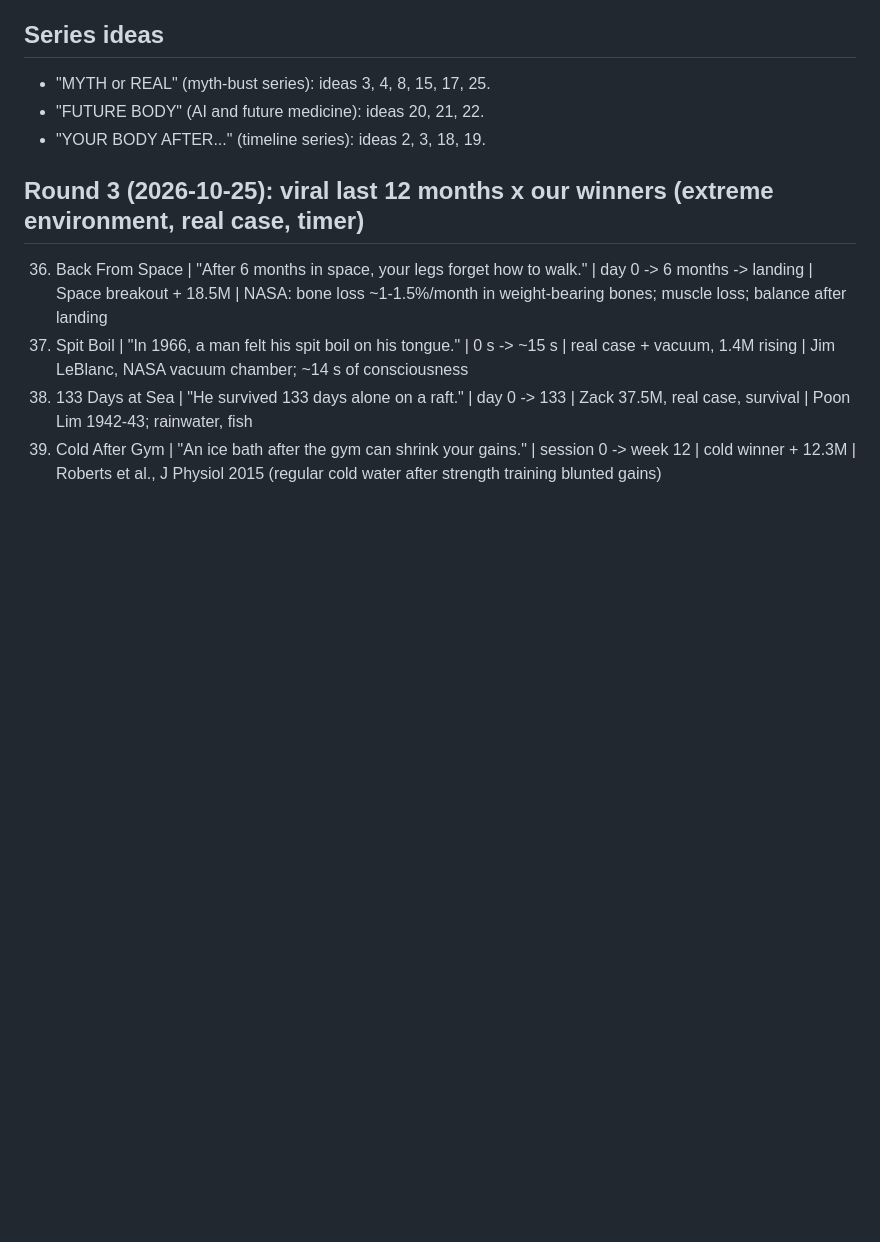
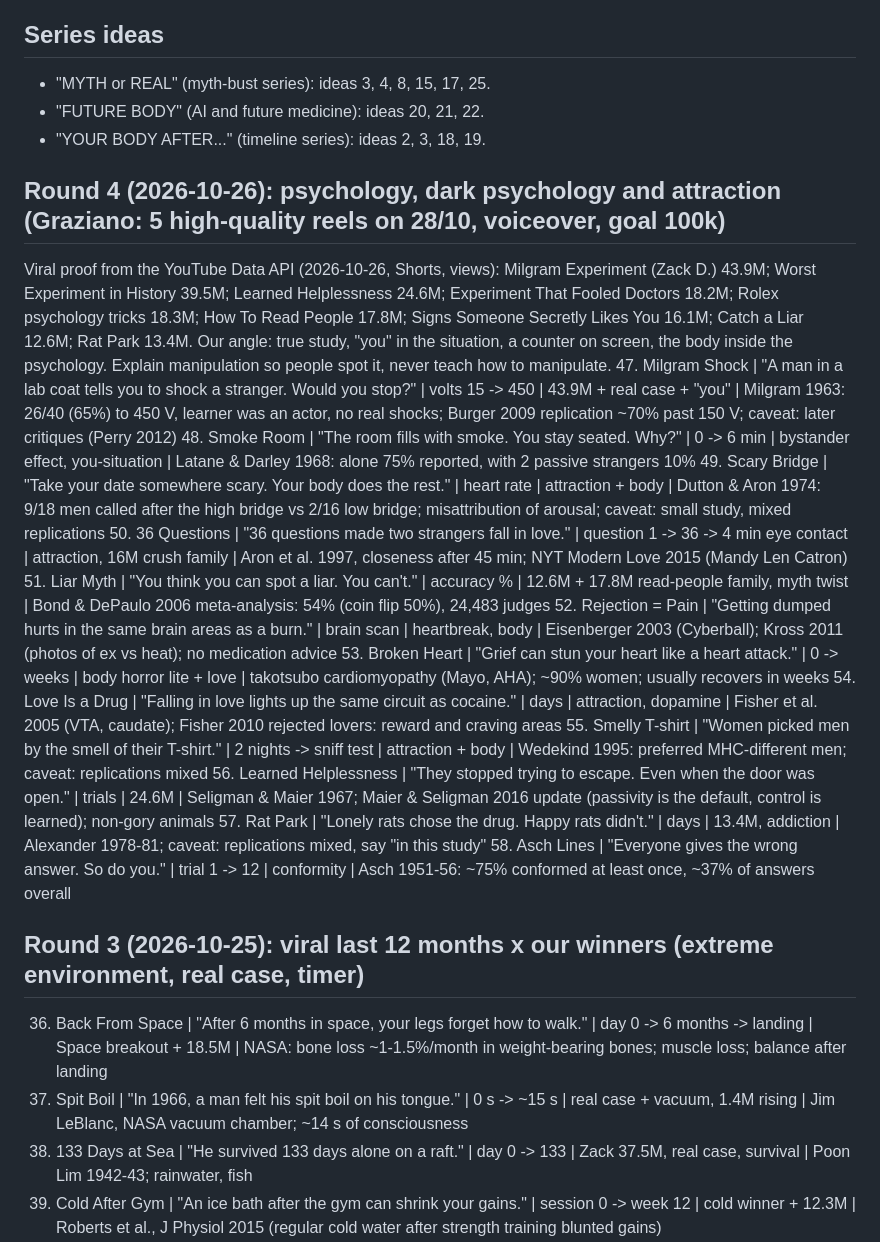
Before and after one commit to grazianomoreschi/nexthuman-media, a Markdown page: growth/ideas.md, the part around the change. Drawn GitHub-style; blank space fills up the shorter version.

Commit message:
Idee round 4 (psicologia e attrazione) e voce AI in prova
Co-Authored-By: Claude Opus 5.5 <noreply@anthropic.com>
Claude-Session: https://claude.ai/code/session_01DhiiW17L4R9YHAa24frgzm

```diff
--- a/growth/ideas.md
+++ b/growth/ideas.md
@@ -7,6 +7,25 @@ Each idea: title | hook (true) | timer | rule/pattern it uses | facts to check.
 - "MYTH or REAL" (myth-bust series): ideas 3, 4, 8, 15, 17, 25.
 - "FUTURE BODY" (AI and future medicine): ideas 20, 21, 22.
 - "YOUR BODY AFTER..." (timeline series): ideas 2, 3, 18, 19.
+
+## Round 4 (2026-10-26): psychology, dark psychology and attraction (Graziano: 5 high-quality reels on 28/10, voiceover, goal 100k)
+Viral proof from the YouTube Data API (2026-10-26, Shorts, views): Milgram Experiment (Zack D.) 43.9M; Worst Experiment
+in History 39.5M; Learned Helplessness 24.6M; Experiment That Fooled Doctors 18.2M; Rolex psychology tricks 18.3M; How To
+Read People 17.8M; Signs Someone Secretly Likes You 16.1M; Catch a Liar 12.6M; Rat Park 13.4M. Our angle: true study,
+"you" in the situation, a counter on screen, the body inside the psychology. Explain manipulation so people spot it,
+never teach how to manipulate.
+47. Milgram Shock | "A man in a lab coat tells you to shock a stranger. Would you stop?" | volts 15 -> 450 | 43.9M + real case + "you" | Milgram 1963: 26/40 (65%) to 450 V, learner was an actor, no real shocks; Burger 2009 replication ~70% past 150 V; caveat: later critiques (Perry 2012)
+48. Smoke Room | "The room fills with smoke. You stay seated. Why?" | 0 -> 6 min | bystander effect, you-situation | Latane & Darley 1968: alone 75% reported, with 2 passive strangers 10%
+49. Scary Bridge | "Take your date somewhere scary. Your body does the rest." | heart rate | attraction + body | Dutton & Aron 1974: 9/18 men called after the high bridge vs 2/16 low bridge; misattribution of arousal; caveat: small study, mixed replications
+50. 36 Questions | "36 questions made two strangers fall in love." | question 1 -> 36 -> 4 min eye contact | attraction, 16M crush family | Aron et al. 1997, closeness after 45 min; NYT Modern Love 2015 (Mandy Len Catron)
+51. Liar Myth | "You think you can spot a liar. You can't." | accuracy % | 12.6M + 17.8M read-people family, myth twist | Bond & DePaulo 2006 meta-analysis: 54% (coin flip 50%), 24,483 judges
+52. Rejection = Pain | "Getting dumped hurts in the same brain areas as a burn." | brain scan | heartbreak, body | Eisenberger 2003 (Cyberball); Kross 2011 (photos of ex vs heat); no medication advice
+53. Broken Heart | "Grief can stun your heart like a heart attack." | 0 -> weeks | body horror lite + love | takotsubo cardiomyopathy (Mayo, AHA); ~90% women; usually recovers in weeks
+54. Love Is a Drug | "Falling in love lights up the same circuit as cocaine." | days | attraction, dopamine | Fisher et al. 2005 (VTA, caudate); Fisher 2010 rejected lovers: reward and craving areas
+55. Smelly T-shirt | "Women picked men by the smell of their T-shirt." | 2 nights -> sniff test | attraction + body | Wedekind 1995: preferred MHC-different men; caveat: replications mixed
+56. Learned Helplessness | "They stopped trying to escape. Even when the door was open." | trials | 24.6M | Seligman & Maier 1967; Maier & Seligman 2016 update (passivity is the default, control is learned); non-gory animals
+57. Rat Park | "Lonely rats chose the drug. Happy rats didn't." | days | 13.4M, addiction | Alexander 1978-81; caveat: replications mixed, say "in this study"
+58. Asch Lines | "Everyone gives the wrong answer. So do you." | trial 1 -> 12 | conformity | Asch 1951-56: ~75% conformed at least once, ~37% of answers overall
 
 ## Round 3 (2026-10-25): viral last 12 months x our winners (extreme environment, real case, timer)
 36. Back From Space | "After 6 months in space, your legs forget how to walk." | day 0 -> 6 months -> landing | Space breakout + 18.5M | NASA: bone loss ~1-1.5%/month in weight-bearing bones; muscle loss; balance after landing
```
Also changed, not shown: growth/playbook.md (+2 -0 lines).
